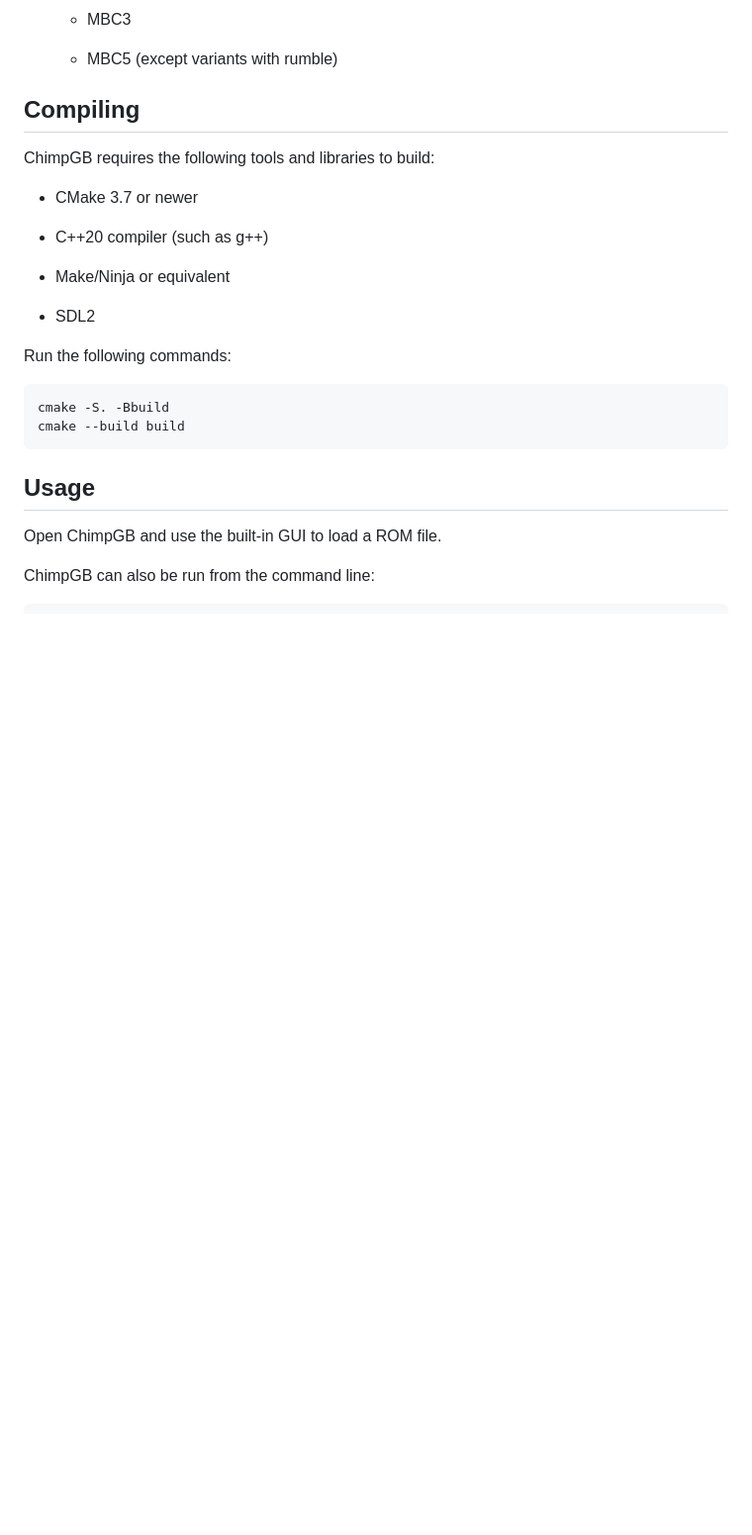
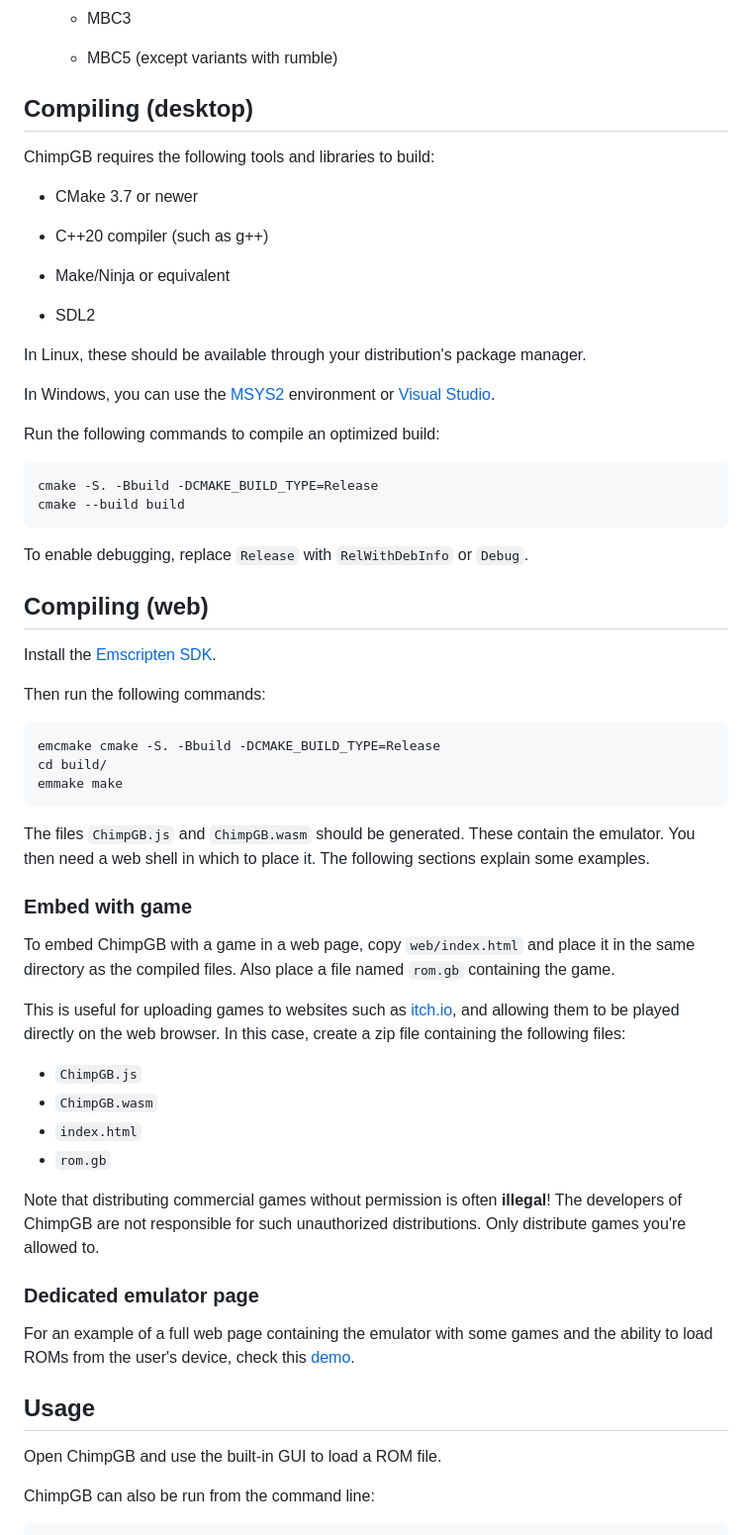
Before and after one commit to tomas7770/chimp-gb, a Markdown page: README.md, the part around the change. Shown at 99% size. Drawn GitHub-style; blank space fills up the shorter version.

Commit message:
Add more build instructions, including web

````diff
--- a/README.md
+++ b/README.md
@@ -41,7 +41,7 @@ Detailed status:
 
     - MBC5 (except variants with rumble)
 
-## Compiling
+## Compiling (desktop)
 
 ChimpGB requires the following tools and libraries to build:
 
@@ -53,12 +53,49 @@ ChimpGB requires the following tools and libraries to build:
 
 - SDL2
 
-Run the following commands:
+In Linux, these should be available through your distribution's package manager.
+
+In Windows, you can use the [MSYS2](https://www.msys2.org/) environment or [Visual Studio](https://visualstudio.microsoft.com/).
+
+Run the following commands to compile an optimized build:
 
 ```
-cmake -S. -Bbuild
+cmake -S. -Bbuild -DCMAKE_BUILD_TYPE=Release
 cmake --build build
 ```
+
+To enable debugging, replace `Release` with `RelWithDebInfo` or `Debug`.
+
+## Compiling (web)
+
+Install the [Emscripten SDK](https://emscripten.org/).
+
+Then run the following commands:
+
+```
+emcmake cmake -S. -Bbuild -DCMAKE_BUILD_TYPE=Release
+cd build/
+emmake make
+```
+
+The files `ChimpGB.js` and `ChimpGB.wasm` should be generated. These contain the emulator. You then need a web shell in which to place it. The following sections explain some examples.
+
+### Embed with game
+
+To embed ChimpGB with a game in a web page, copy `web/index.html` and place it in the same directory as the compiled files. Also place a file named `rom.gb` containing the game.
+
+This is useful for uploading games to websites such as [itch.io](https://itch.io/), and allowing them to be played directly on the web browser. In this case, create a zip file containing the following files:
+
+- `ChimpGB.js`
+- `ChimpGB.wasm`
+- `index.html`
+- `rom.gb`
+
+Note that distributing commercial games without permission is often **illegal**! The developers of ChimpGB are not responsible for such unauthorized distributions. Only distribute games you're allowed to.
+
+### Dedicated emulator page
+
+For an example of a full web page containing the emulator with some games and the ability to load ROMs from the user's device, check this [demo](https://github.com/tomas7770/chimp-gb-web-demo).
 
 ## Usage
 
````
